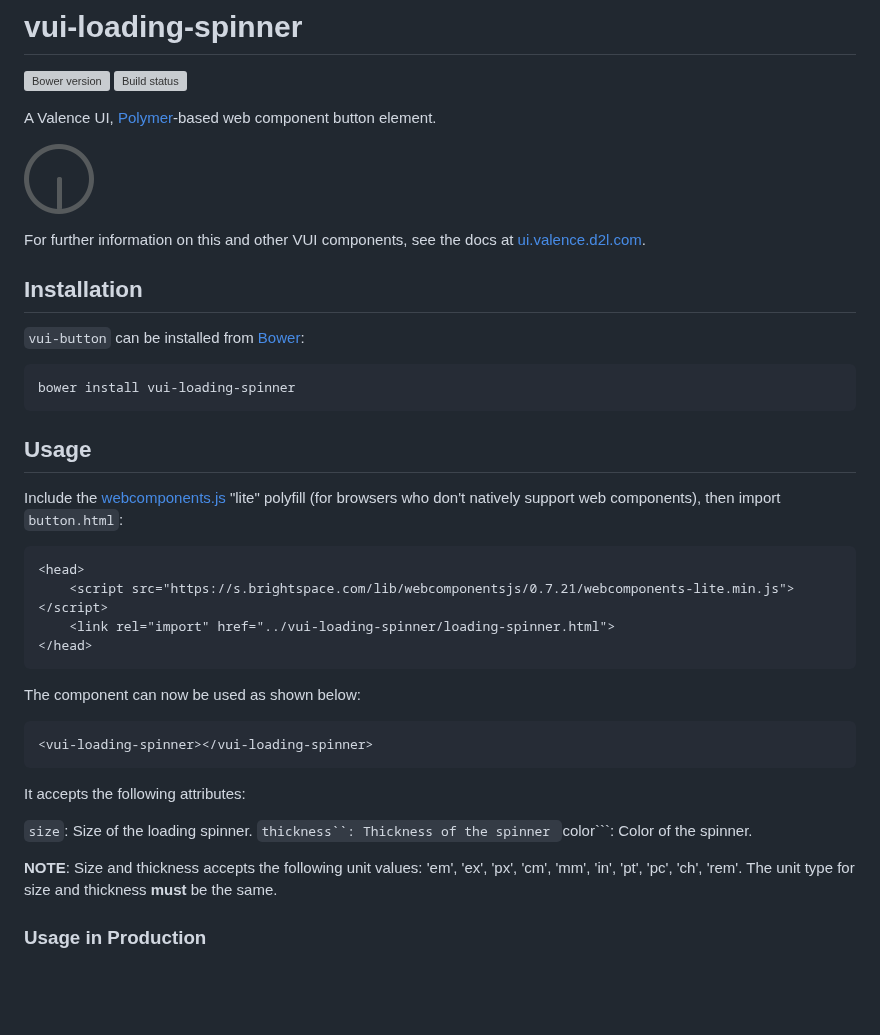
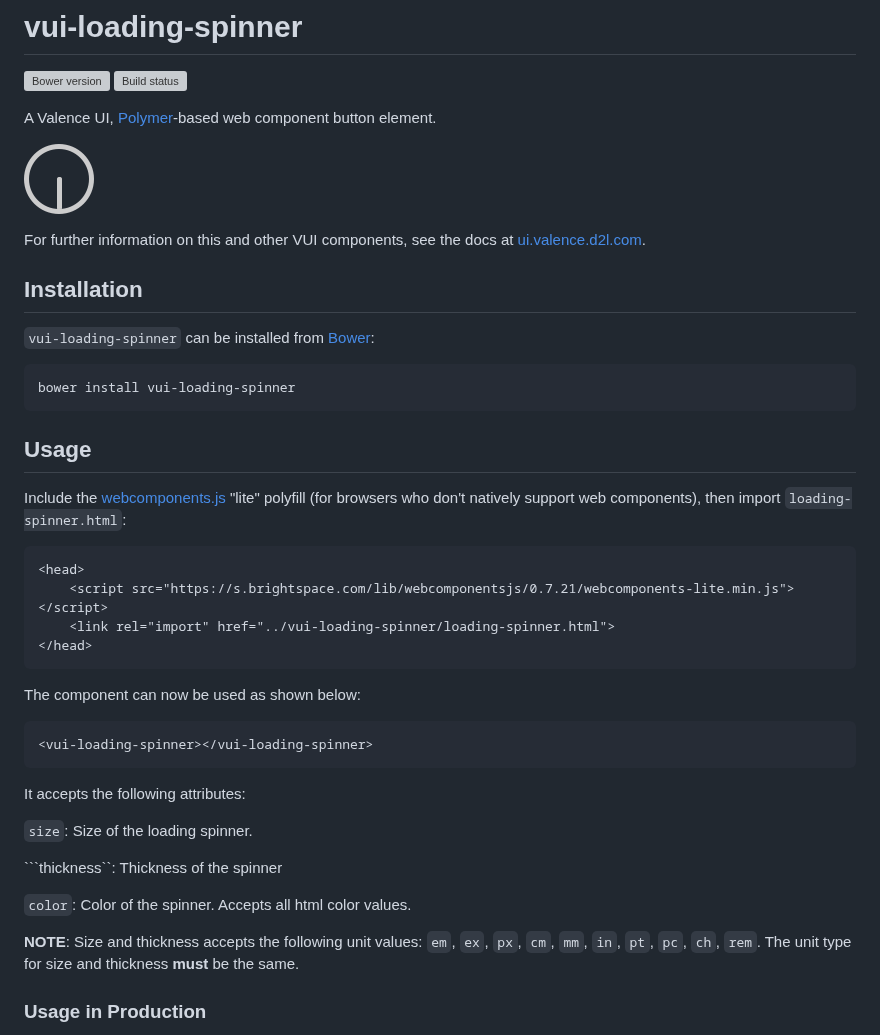
Before and after one commit to BrightspaceUI/loading-spinner, a Markdown page: README.md, the part around the change. GitHub-like rendering; pictures changed too: screenshots/screenshot.png; blank space fills up the shorter version; grey boxes are pictures that could not be loaded.

Commit message:
- update readme, - update screenshot

````diff
--- a/README.md
+++ b/README.md
@@ -13,14 +13,14 @@ For further information on this and other VUI components, see the docs at [ui.va
 
 ## Installation
 
-`vui-button` can be installed from [Bower][bower-url]:
+`vui-loading-spinner` can be installed from [Bower][bower-url]:
 ```shell
 bower install vui-loading-spinner
 ```
 
 ## Usage
 
-Include the [webcomponents.js](http://webcomponents.org/polyfills/) "lite" polyfill (for browsers who don't natively support web components), then import `button.html`:
+Include the [webcomponents.js](http://webcomponents.org/polyfills/) "lite" polyfill (for browsers who don't natively support web components), then import `loading-spinner.html`:
 
 ```html
 <head>
@@ -38,10 +38,12 @@ The component can now be used as shown below:
 It accepts the following attributes:
 
 ```size```: Size of the loading spinner.
+
 ```thickness``: Thickness of the spinner
-```color```: Color of the spinner.
 
-**NOTE**: Size and thickness accepts the following unit values: 'em', 'ex', 'px', 'cm', 'mm', 'in', 'pt', 'pc', 'ch', 'rem'. The unit type for size and thickness **must** be the same.
+```color```: Color of the spinner. Accepts all html color values.
+
+**NOTE**: Size and thickness accepts the following unit values: ```em```, ```ex```, ```px```, ```cm```, ```mm```, ```in```, ```pt```, ```pc```, ```ch```, ```rem```. The unit type for size and thickness **must** be the same.
 
 ### Usage in Production
 
````
Also changed, not shown: screenshot.png (deleted).
